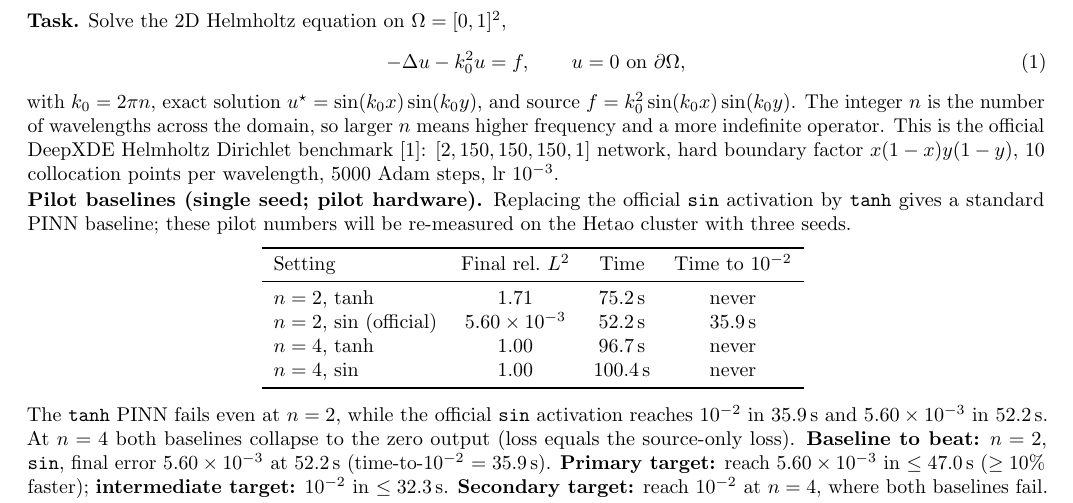
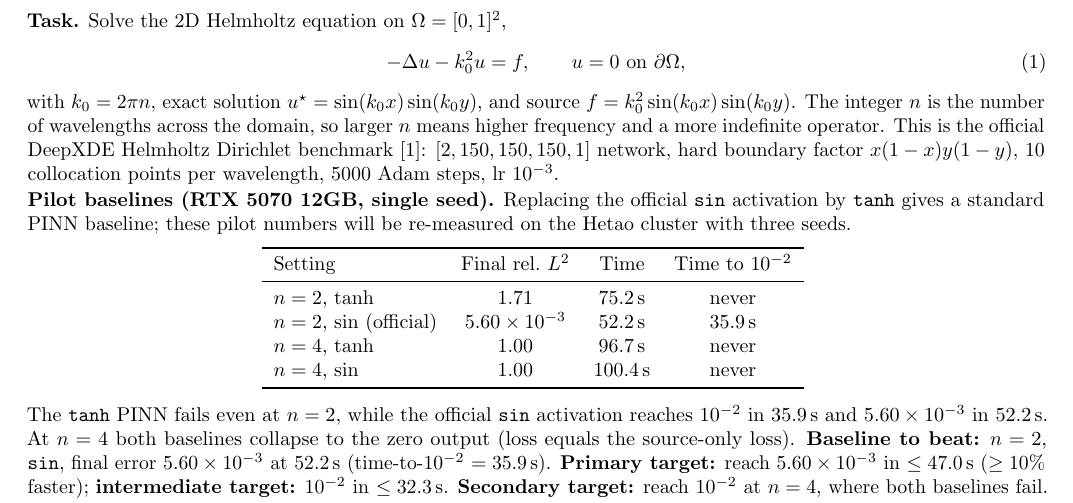
Before and after one commit to LiumingZeng/me2605-helmholtz-training, a LaTeX document (proposal/proposal.tex): part of page 1 of 2, cut so that both start at the same text. Compiled offline with pdfLaTeX.

Commit message:
Label pilot table with RTX 5070 and keep Hetao for final runs
The pilot data was produced locally on an RTX 5070 12GB; the table now says so explicitly, while hardware/compute/risk sections and the final-run plan use the Hetao GPU/NPU.

Co-Authored-By: Claude Code <noreply@anthropic.com>

```diff
--- a/proposal/proposal.tex
+++ b/proposal/proposal.tex
@@ -38,7 +38,7 @@ Diagnosing High-Frequency Helmholtz PINNs}\\[2pt]
 \end{equation}
 with $k_0=2\pi n$, exact solution $u^\star=\sin(k_0x)\sin(k_0y)$, and source $f=k_0^2\sin(k_0x)\sin(k_0y)$. The integer $n$ is the number of wavelengths across the domain, so larger $n$ means higher frequency and a more indefinite operator. This is the official DeepXDE Helmholtz Dirichlet benchmark~\cite{deepxde}: $[2,150,150,150,1]$ network, hard boundary factor $x(1-x)y(1-y)$, 10 collocation points per wavelength, 5000 Adam steps, lr $10^{-3}$.
 
-\textbf{Pilot baselines (single seed; pilot hardware).} Replacing the official \texttt{sin} activation by \texttt{tanh} gives a standard PINN baseline; these pilot numbers will be re-measured on the Hetao cluster with three seeds.
+\textbf{Pilot baselines (RTX 5070 12GB, single seed).} Replacing the official \texttt{sin} activation by \texttt{tanh} gives a standard PINN baseline; these pilot numbers will be re-measured on the Hetao cluster with three seeds.
 
 \begin{center}
 \vspace{-4pt}
```
Also changed, not shown: README.md, proposal/proposal.pdf.
